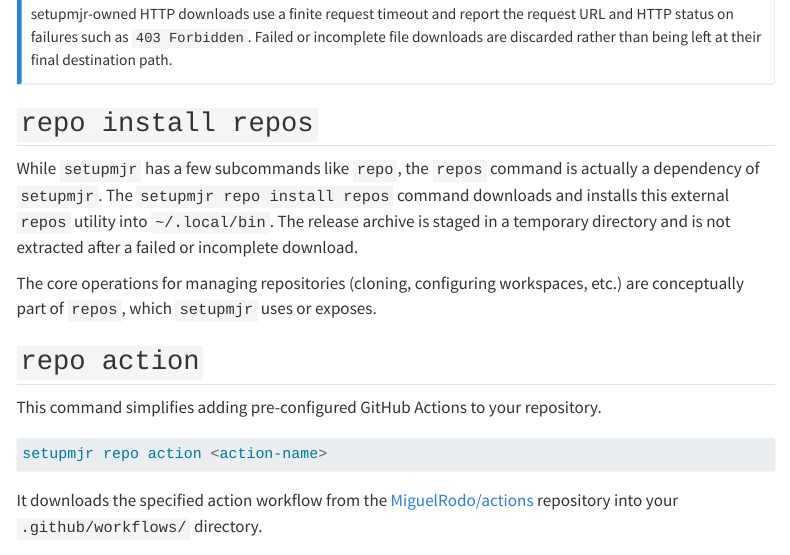
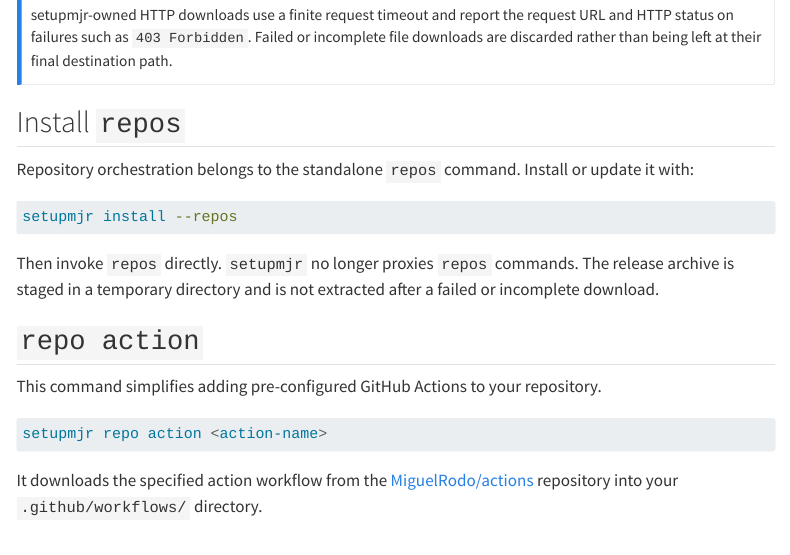
Before and after one commit to MiguelRodo/setupmjr, a Quarto document (repo.qmd): the page in a window 1100 px wide, from 1420 px down before the commit and from 1400 px down after it, so that both start at the same text. Rendered offline with R 4.5, knitr and Pandoc in place of Quarto, with nearby package versions; menus at the side of the page are left out.

Commit message:
Move repos installation out of repo command

````diff
--- a/repo.qmd
+++ b/repo.qmd
@@ -74,11 +73,15 @@ The source archive is downloaded completely to a temporary file before extractio
 setupmjr-owned HTTP downloads use a finite request timeout and report the request URL and HTTP status on failures such as `403 Forbidden`. Failed or incomplete file downloads are discarded rather than being left at their final destination path.
 :::
 
-## `repo install repos`
+## Install `repos`
 
-While `setupmjr` has a few subcommands like `repo`, the `repos` command is actually a dependency of `setupmjr`. The `setupmjr repo install repos` command downloads and installs this external `repos` utility into `~/.local/bin`. The release archive is staged in a temporary directory and is not extracted after a failed or incomplete download.
+Repository orchestration belongs to the standalone `repos` command. Install or update it with:
 
-The core operations for managing repositories (cloning, configuring workspaces, etc.) are conceptually part of `repos`, which `setupmjr` uses or exposes.
+```bash
+setupmjr install --repos
+```
+
+Then invoke `repos` directly. `setupmjr` no longer proxies `repos` commands. The release archive is staged in a temporary directory and is not extracted after a failed or incomplete download.
 
 ## `repo action`
 
````
Also changed, not shown: repo.qmd (1 more changed lines).
